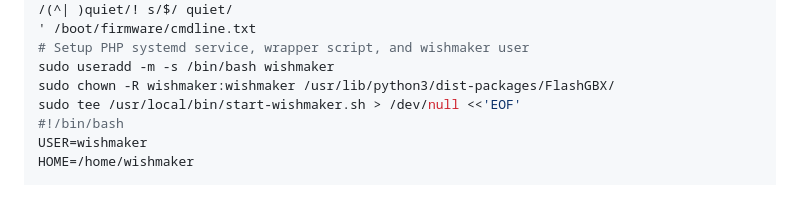
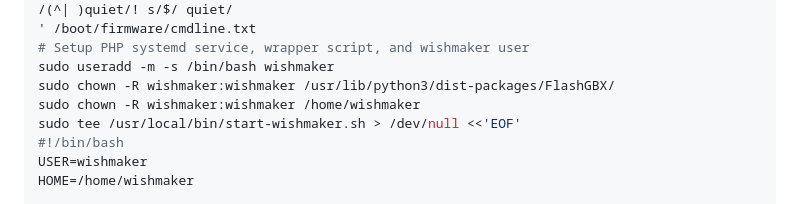
Before and after one commit to aestellic/WishmakerDistributionMachine, a Markdown page: README.md, the part around the change. GitHub-like rendering.

Commit message:
update readme usage instructions

```diff
--- a/README.md
+++ b/README.md
@@ -46,6 +46,7 @@ s/(^| )console=tty1//;
 # Setup PHP systemd service, wrapper script, and wishmaker user
 sudo useradd -m -s /bin/bash wishmaker
 sudo chown -R wishmaker:wishmaker /usr/lib/python3/dist-packages/FlashGBX/
+sudo chown -R wishmaker:wishmaker /home/wishmaker
 sudo tee /usr/local/bin/start-wishmaker.sh > /dev/null <<'EOF'
 #!/bin/bash
 USER=wishmaker
```
